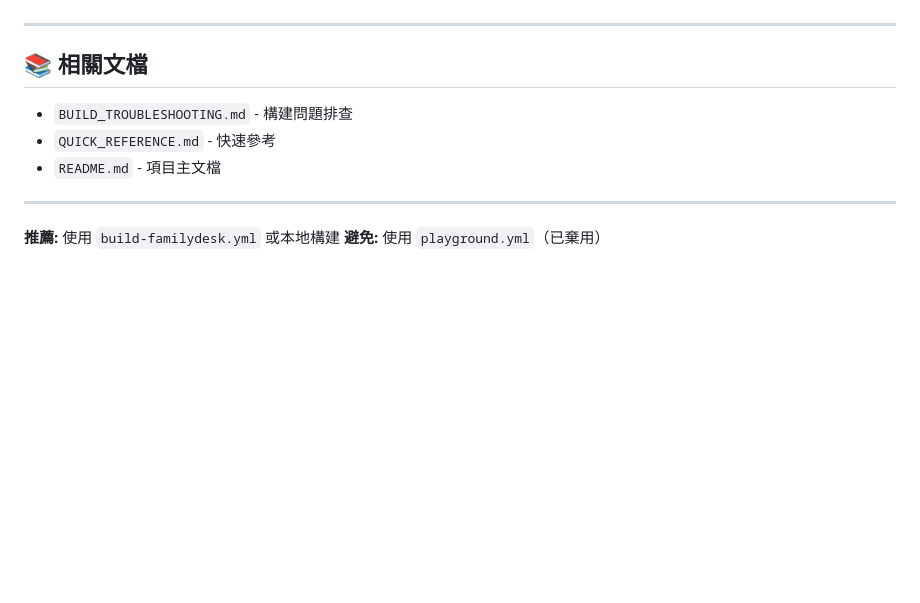
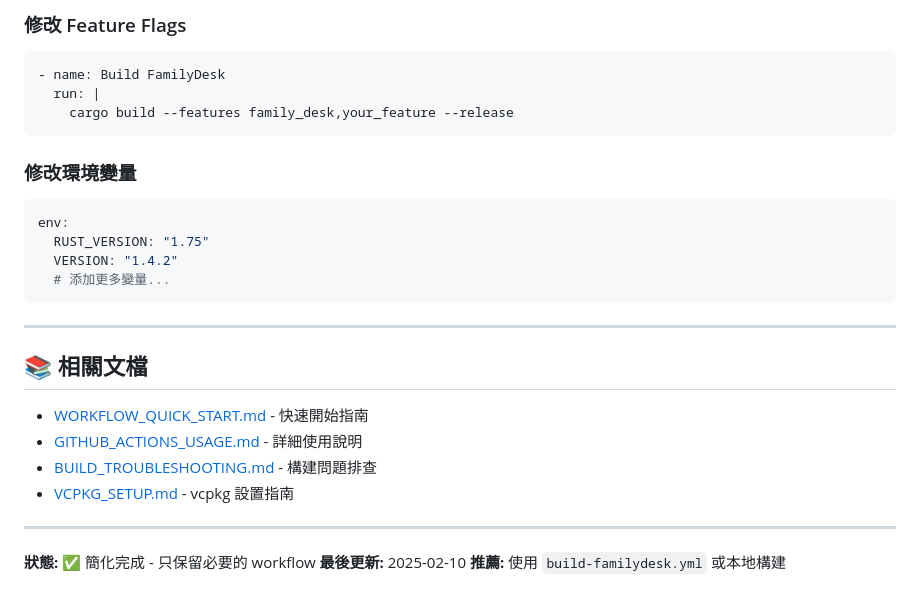
Before and after one commit to hayden0319/haydendesk, a Markdown page: .github/workflows/README.md, the part around one of its changes. Rendered like a GitHub page; blank space fills up the shorter version.

````diff
--- a/.github/workflows/README.md
+++ b/.github/workflows/README.md
@@ -158,13 +156,29 @@ https://github.com/YOUR_USERNAME/haydendesk/actions
+### 修改 Feature Flags
+```yaml
+- name: Build FamilyDesk
+  run: |
+    cargo build --features family_desk,your_feature --release
+```
+
+### 修改環境變量
+```yaml
+env:
+  RUST_VERSION: "1.75"
+  VERSION: "1.4.2"
+  # 添加更多變量...
+```
 
 ---
 
 ## 📚 相關文檔
 
-- `BUILD_TROUBLESHOOTING.md` - 構建問題排查
-- `QUICK_REFERENCE.md` - 快速參考
-- `README.md` - 項目主文檔
+- [WORKFLOW_QUICK_START.md](../../WORKFLOW_QUICK_START.md) - 快速開始指南
+- [GITHUB_ACTIONS_USAGE.md](../../GITHUB_ACTIONS_USAGE.md) - 詳細使用說明
+- [BUILD_TROUBLESHOOTING.md](../../BUILD_TROUBLESHOOTING.md) - 構建問題排查
+- [VCPKG_SETUP.md](../../VCPKG_SETUP.md) - vcpkg 設置指南
 
 ---
 
+**狀態:** ✅ 簡化完成 - 只保留必要的 workflow
+**最後更新:** 2025-02-10
 **推薦:** 使用 `build-familydesk.yml` 或本地構建
-**避免:** 使用 `playground.yml`（已棄用）
````
Also changed, not shown: other parts of .github/workflows/README.md (+104 -106 lines).
